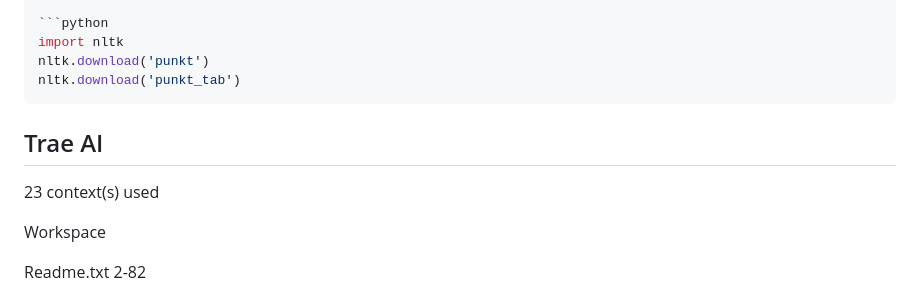
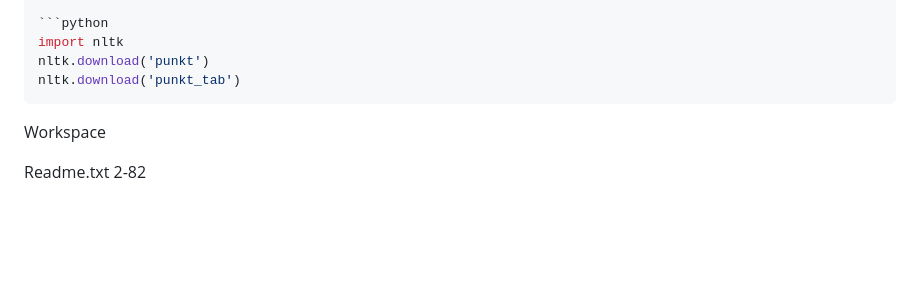
Before and after one commit to rahul-rrj/StudySync, a Markdown page: README.md, the part around the change. Drawn GitHub-style; blank space fills up the shorter version.

````diff
--- a/README.md
+++ b/README.md
@@ -48,8 +48,7 @@ nltk.download('punkt')
 nltk.download('punkt_tab')
  ```
 
- ## Trae AI
-23 context(s) used
+
 
 Workspace
 
````
